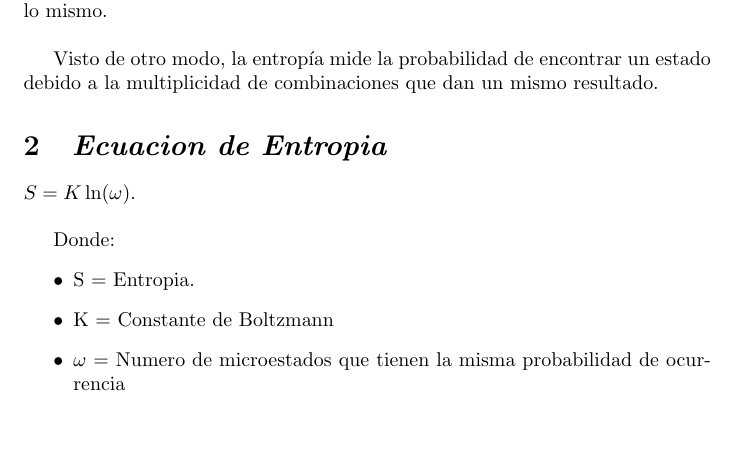
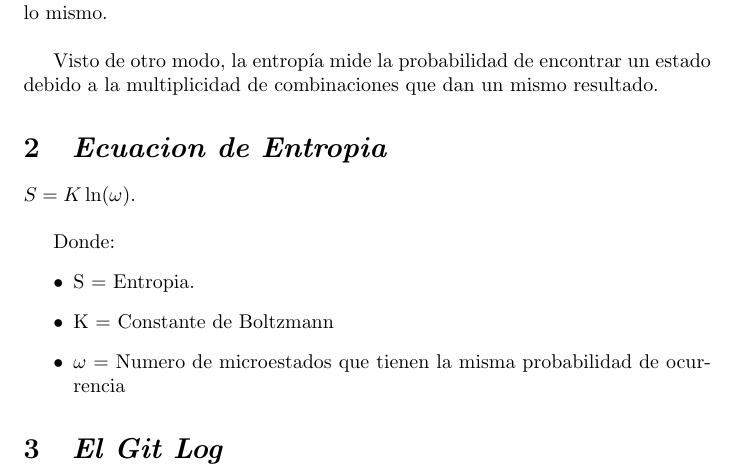
Before and after one commit to masterlara1405/laboratorio1_proc2, a LaTeX document (lab1_latex.tex): part of the page, cut so that both start at the same text, the shorter picture padded with empty space. Compiled offline with pdfLaTeX.

Commit message:
commit de cambios realizados el git log screenshot

```diff
--- a/lab1_latex.tex
+++ b/lab1_latex.tex
@@ -29,4 +29,5 @@
 
 	\end{itemize}
 
+	\section{\textit{El Git Log}}
 
```
Also changed, not shown: lab1_latex.tex (3 more changed lines).
